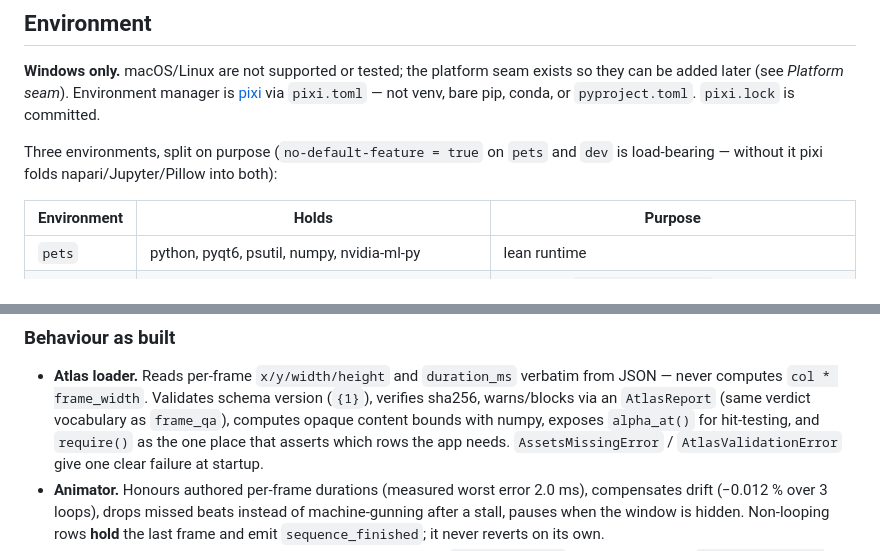
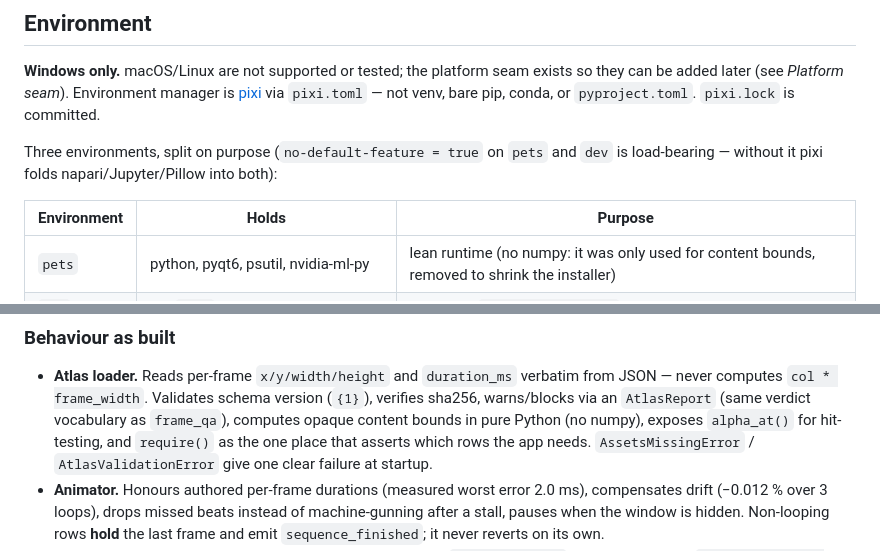
Before and after one commit to Suyash-Naik/DeskPets, a Markdown page: CLAUDE.md, 2 parts joined by grey strips. GitHub-like rendering.

Commit message:
fix(docs): clarify numpy removal impact on runtime and content bounds #3

```diff
--- a/CLAUDE.md
+++ b/CLAUDE.md
@@ -59,7 +59,7 @@ load-bearing — without it pixi folds napari/Jupyter/Pillow into both):
 
 | Environment | Holds | Purpose |
 | --- | --- | --- |
-| `pets` | python, pyqt6, psutil, numpy, nvidia-ml-py | lean runtime |
+| `pets` | python, pyqt6, psutil, nvidia-ml-py | lean runtime (no numpy: it was only used for content bounds, removed to shrink the installer) |
 | `dev` | the `pets` pins **mirrored** + pytest | test suite; `test_packaging.py` fails if the pins drift |
 | default | napari, jupyterlab, ipywidgets, pillow, numpy, pyqt6 | art pipeline; the app never touches it |
 
@@ -111,7 +111,7 @@ tools/frame_qa.py         art QA gate
 - **Atlas loader.** Reads per-frame `x/y/width/height` and `duration_ms` verbatim from JSON —
   never computes `col * frame_width`. Validates schema version (`{1}`), verifies sha256,
   warns/blocks via an `AtlasReport` (same verdict vocabulary as `frame_qa`), computes opaque
-  content bounds with numpy, exposes `alpha_at()` for hit-testing, and `require()` as the one
+  content bounds in pure Python (no numpy), exposes `alpha_at()` for hit-testing, and `require()` as the one
   place that asserts which rows the app needs. `AssetsMissingError` / `AtlasValidationError`
   give one clear failure at startup.
 - **Animator.** Honours authored per-frame durations (measured worst error 2.0 ms), compensates
```
